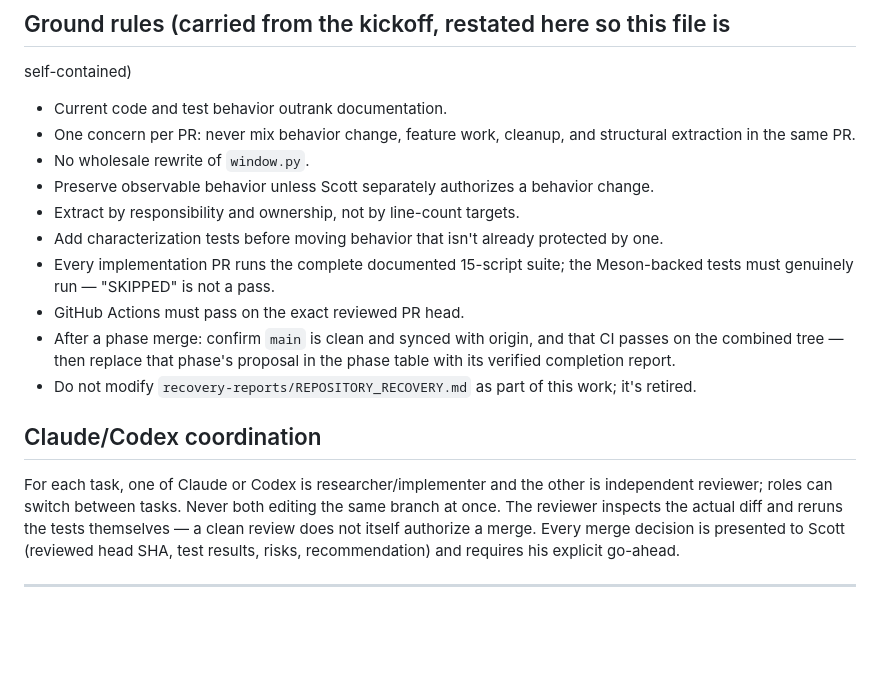
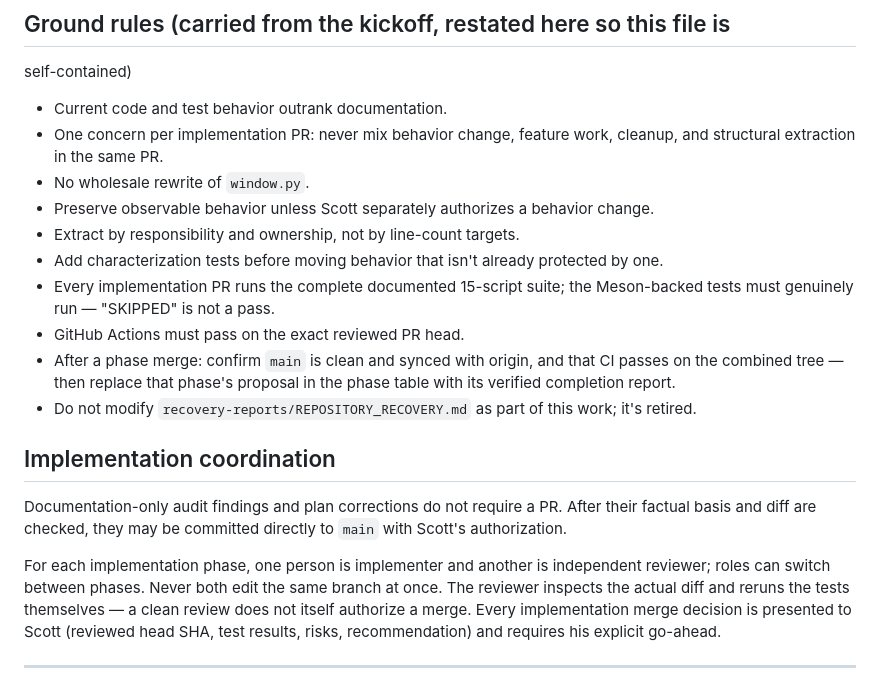
Before and after one commit to scottonanski/ChickenButt, a Markdown page: repository-refactor/REFACTOR_PLAN.md, the part around the change. GitHub-like rendering; blank space fills up the shorter version.

Commit message:
scope PR review policy to implementation

```diff
--- a/repository-refactor/REFACTOR_PLAN.md
+++ b/repository-refactor/REFACTOR_PLAN.md
@@ -122,8 +122,8 @@ part of the codebase without a clear ownership seam — see
 self-contained)
 
 - Current code and test behavior outrank documentation.
-- One concern per PR: never mix behavior change, feature work, cleanup,
-  and structural extraction in the same PR.
+- One concern per implementation PR: never mix behavior change, feature
+  work, cleanup, and structural extraction in the same PR.
 - No wholesale rewrite of `window.py`.
 - Preserve observable behavior unless Scott separately authorizes a
   behavior change.
@@ -139,14 +139,18 @@ self-contained)
 - Do not modify `recovery-reports/REPOSITORY_RECOVERY.md` as part of this
   work; it's retired.
 
-## Claude/Codex coordination
+## Implementation coordination
 
-For each task, one of Claude or Codex is researcher/implementer and the
-other is independent reviewer; roles can switch between tasks. Never both
-editing the same branch at once. The reviewer inspects the actual diff
-and reruns the tests themselves — a clean review does not itself
-authorize a merge. Every merge decision is presented to Scott (reviewed
-head SHA, test results, risks, recommendation) and requires his explicit
+Documentation-only audit findings and plan corrections do not require a
+PR. After their factual basis and diff are checked, they may be committed
+directly to `main` with Scott's authorization.
+
+For each implementation phase, one person is implementer and another is
+independent reviewer; roles can switch between phases. Never both edit
+the same branch at once. The reviewer inspects the actual diff and reruns
+the tests themselves — a clean review does not itself authorize a merge.
+Every implementation merge decision is presented to Scott (reviewed head
+SHA, test results, risks, recommendation) and requires his explicit
 go-ahead.
 
 ---
```
